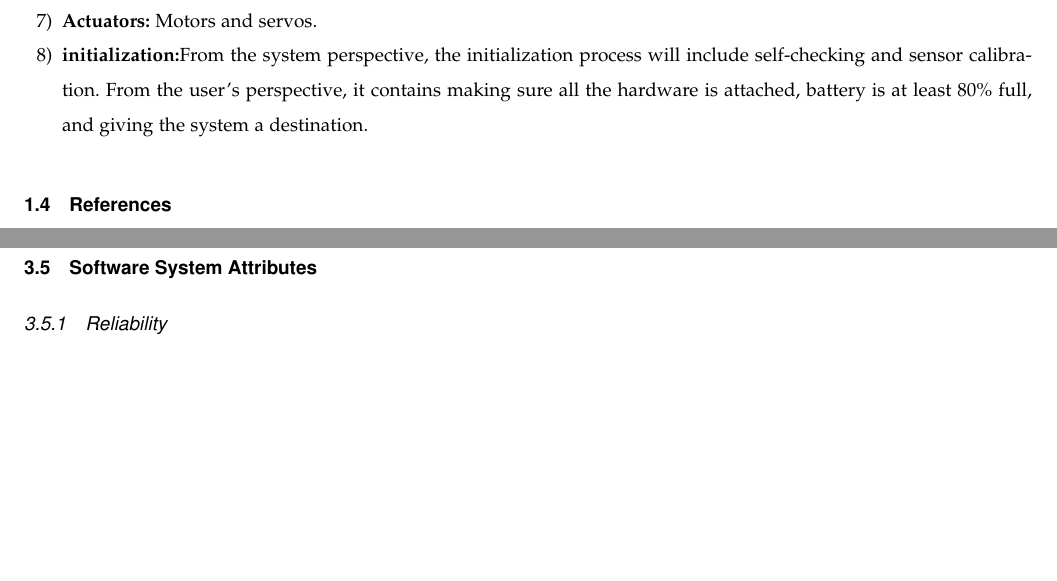
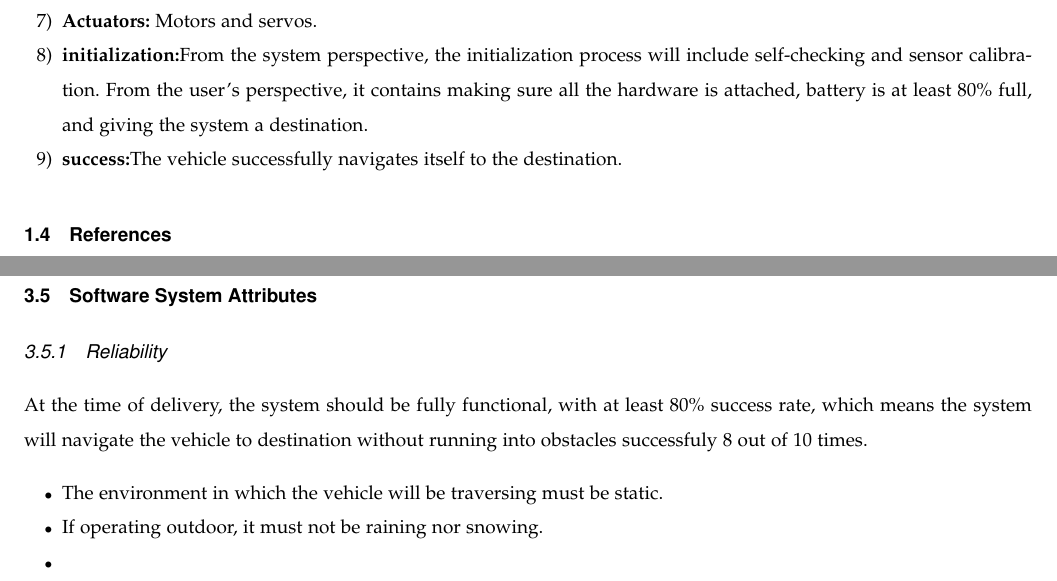
Before and after one commit to TaoChenOSU/ARC, a LaTeX paper (srs_template/arc_srs_template.tex): two parts of pages 5 and 9 of 9 before the commit and two parts of pages 5 and 9 of 10 after it, joined at a grey line, cut so that both start at the same text, the shorter picture padded with empty space. Compiled offline with pdfLaTeX; a missing font is replaced by an installed copy or a similar font; a LaTeX package or settings file that is missing is left out.

Commit message:
Add reliability - in progress

```diff
--- a/srs_template/arc_srs_template.tex
+++ b/srs_template/arc_srs_template.tex
@@ -131,6 +131,8 @@ information from the images, such as road condition, obstacles, and depth.
 	process will include self-checking and sensor calibration. From the user's
 	perspective, it contains making sure all the hardware is attached, battery is
 	at least 80\% full, and giving the system a destination.
+	\item \textbf{success:}The vehicle successfully navigates itself to the
+	destination.
 \end{enumerate}
 
 \subsection{References} % Cierra, Done (for now)
@@ -573,7 +575,15 @@ system. Otherwise, it might break.
 %of examples.
 %We will likely need to come up with more/different attributes
 
-\subsubsection{Reliability}
+\subsubsection{Reliability} % Tao,in progress
+At the time of delivery, the system should be fully functional, with at least 80\%
+success rate, which means the system will navigate the vehicle to destination
+without running into obstacles successfuly 8 out of 10 times.
+\begin{itemize}
+	\item The environment in which the vehicle will be traversing must be static.
+	\item If operating outdoor, it must not be raining nor snowing.
+	\item
+\end{itemize}
 %This should specify the factors required to establish the required reliability
 %of the software system at time of delivery.
 
```
